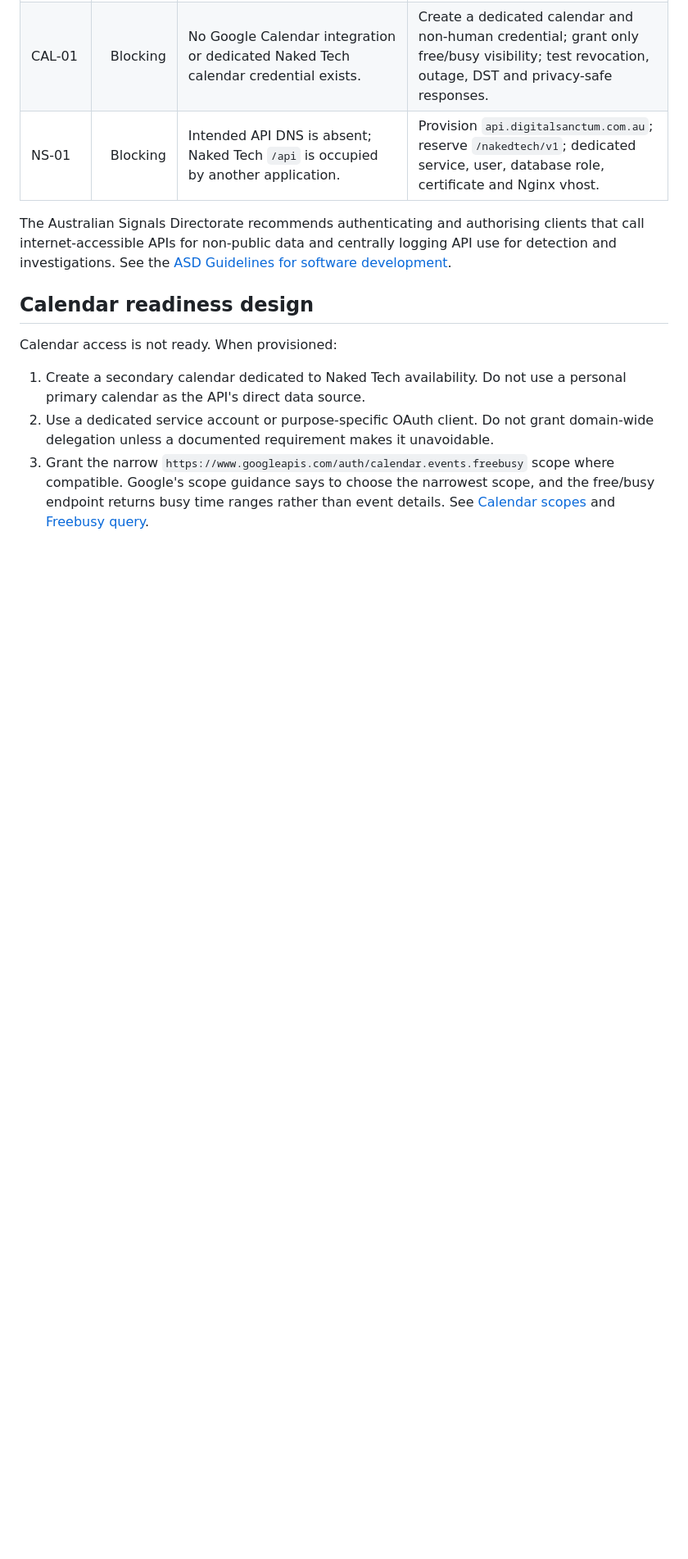
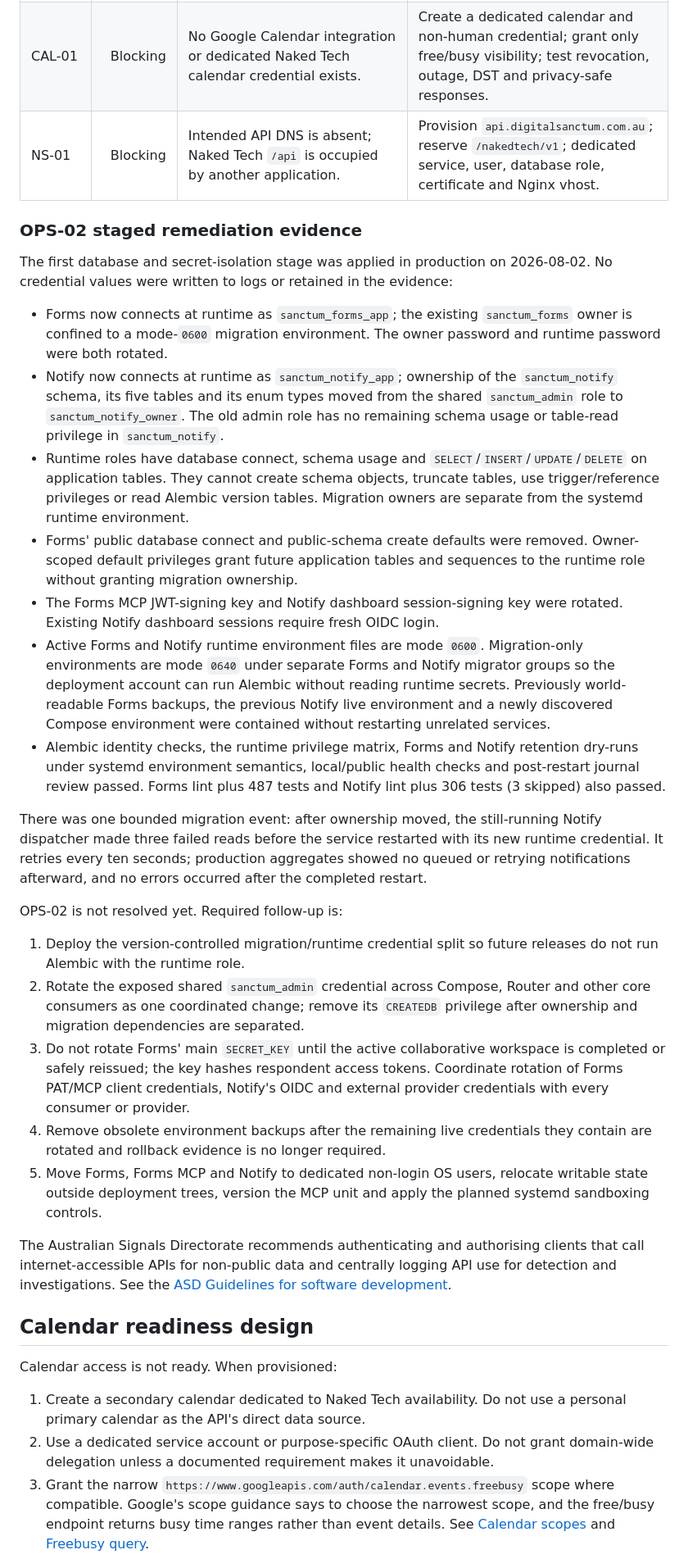
Before and after one commit to preginald/nakedtech, a Markdown page: docs/architecture/digital-sanctum-phase-2-readiness.md, the part around one of its changes. Shown at 82% size. GitHub-like rendering; blank space fills up the shorter version.

Commit message:
docs(architecture): record OPS-02 credential isolation (#4)
Record the production database-role split, migration credential access model, verification evidence, and remaining OPS-02 work.

```diff
--- a/docs/architecture/digital-sanctum-phase-2-readiness.md
+++ b/docs/architecture/digital-sanctum-phase-2-readiness.md
@@ -192,6 +192,63 @@ The proposed operations can be proportionate if the action API becomes the minim
 | EDGE-02 | Medium | Notify accepts any caller-provided `X-Request-ID` and echoes/logs it without a visible length/character bound. | Validate or replace external request IDs; issue a server ID and record a bounded upstream correlation ID separately. |
 | CAL-01 | Blocking | No Google Calendar integration or dedicated Naked Tech calendar credential exists. | Create a dedicated calendar and non-human credential; grant only free/busy visibility; test revocation, outage, DST and privacy-safe responses. |
 | NS-01 | Blocking | Intended API DNS is absent; Naked Tech `/api` is occupied by another application. | Provision `api.digitalsanctum.com.au`; reserve `/nakedtech/v1`; dedicated service, user, database role, certificate and Nginx vhost. |
+
+### OPS-02 staged remediation evidence
+
+The first database and secret-isolation stage was applied in production on
+2026-08-02. No credential values were written to logs or retained in the
+evidence:
+
+- Forms now connects at runtime as `sanctum_forms_app`; the existing
+  `sanctum_forms` owner is confined to a mode-`0600` migration environment.
+  The owner password and runtime password were both rotated.
+- Notify now connects at runtime as `sanctum_notify_app`; ownership of the
+  `sanctum_notify` schema, its five tables and its enum types moved from the
+  shared `sanctum_admin` role to `sanctum_notify_owner`. The old admin role has
+  no remaining schema usage or table-read privilege in `sanctum_notify`.
+- Runtime roles have database connect, schema usage and
+  `SELECT`/`INSERT`/`UPDATE`/`DELETE` on application tables. They cannot create
+  schema objects, truncate tables, use trigger/reference privileges or read
+  Alembic version tables. Migration owners are separate from the systemd
+  runtime environment.
+- Forms' public database connect and public-schema create defaults were
+  removed. Owner-scoped default privileges grant future application tables
+  and sequences to the runtime role without granting migration ownership.
+- The Forms MCP JWT-signing key and Notify dashboard session-signing key were
+  rotated. Existing Notify dashboard sessions require fresh OIDC login.
+- Active Forms and Notify runtime environment files are mode `0600`.
+  Migration-only environments are mode `0640` under separate Forms and Notify
+  migrator groups so the deployment account can run Alembic without reading
+  runtime secrets. Previously world-readable Forms backups, the previous
+  Notify live environment and a newly discovered Compose environment were
+  contained without restarting unrelated services.
+- Alembic identity checks, the runtime privilege matrix, Forms and Notify
+  retention dry-runs under systemd environment semantics, local/public health
+  checks and post-restart journal review passed. Forms lint plus 487 tests and
+  Notify lint plus 306 tests (3 skipped) also passed.
+
+There was one bounded migration event: after ownership moved, the still-running
+Notify dispatcher made three failed reads before the service restarted with its
+new runtime credential. It retries every ten seconds; production aggregates
+showed no queued or retrying notifications afterward, and no errors occurred
+after the completed restart.
+
+OPS-02 is not resolved yet. Required follow-up is:
+
+1. Deploy the version-controlled migration/runtime credential split so future
+   releases do not run Alembic with the runtime role.
+2. Rotate the exposed shared `sanctum_admin` credential across Compose, Router
+   and other core consumers as one coordinated change; remove its `CREATEDB`
+   privilege after ownership and migration dependencies are separated.
+3. Do not rotate Forms' main `SECRET_KEY` until the active collaborative
+   workspace is completed or safely reissued; the key hashes respondent access
+   tokens. Coordinate rotation of Forms PAT/MCP client credentials, Notify's
+   OIDC and external provider credentials with every consumer or provider.
+4. Remove obsolete environment backups after the remaining live credentials
+   they contain are rotated and rollback evidence is no longer required.
+5. Move Forms, Forms MCP and Notify to dedicated non-login OS users, relocate
+   writable state outside deployment trees, version the MCP unit and apply the
+   planned systemd sandboxing controls.
 
 The Australian Signals Directorate recommends authenticating and authorising clients that call internet-accessible APIs for non-public data and centrally logging API use for detection and investigations. See the [ASD Guidelines for software development](https://www.cyber.gov.au/business-government/asds-cyber-security-frameworks/ism/cyber-security-guidelines/guidelines-for-software-development).
 
```
Also changed, not shown: other parts of docs/architecture/digital-sanctum-phase-2-readiness.md (+1 -1 lines).
